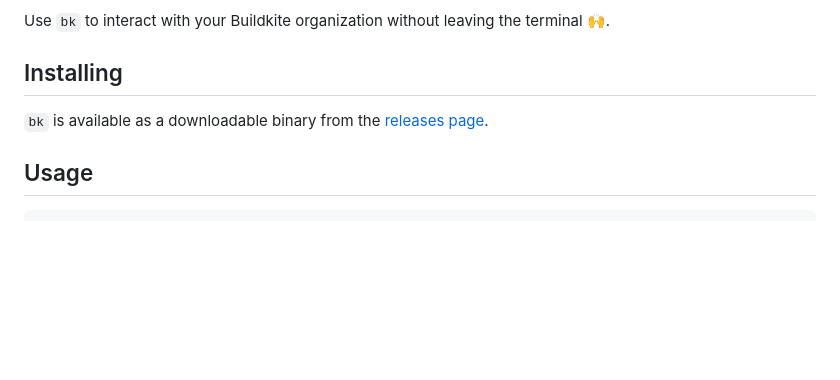
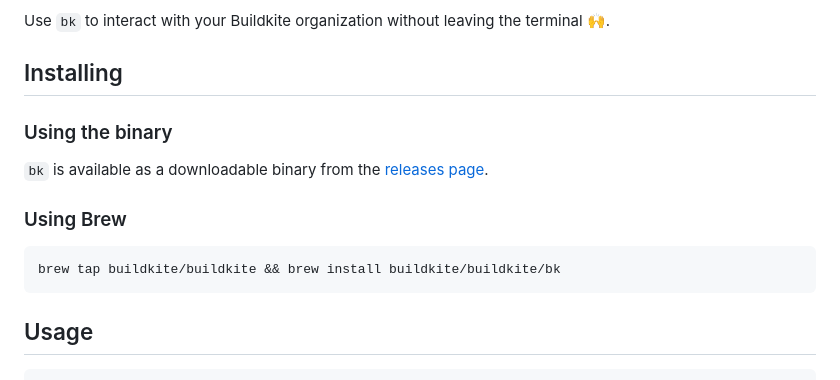
Before and after one commit to buildkite/cli, a Markdown page: README.md, the part around the change. GitHub-like rendering; blank space fills up the shorter version.

````diff
--- a/README.md
+++ b/README.md
@@ -8,7 +8,15 @@ Use `bk` to interact with your Buildkite organization without leaving the termin
 
 ## Installing
 
+### Using the binary
+
 `bk` is available as a downloadable binary from the [releases page](https://github.com/buildkite/cli/releases).
+
+### Using Brew
+
+```sh
+brew tap buildkite/buildkite && brew install buildkite/buildkite/bk
+```
 
 ## Usage
 
````
Also changed, not shown: demo.gif (added).
